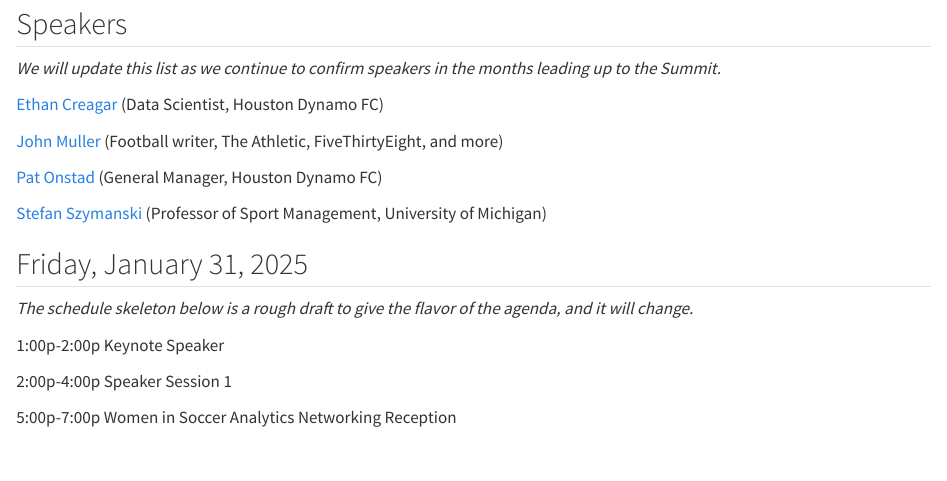
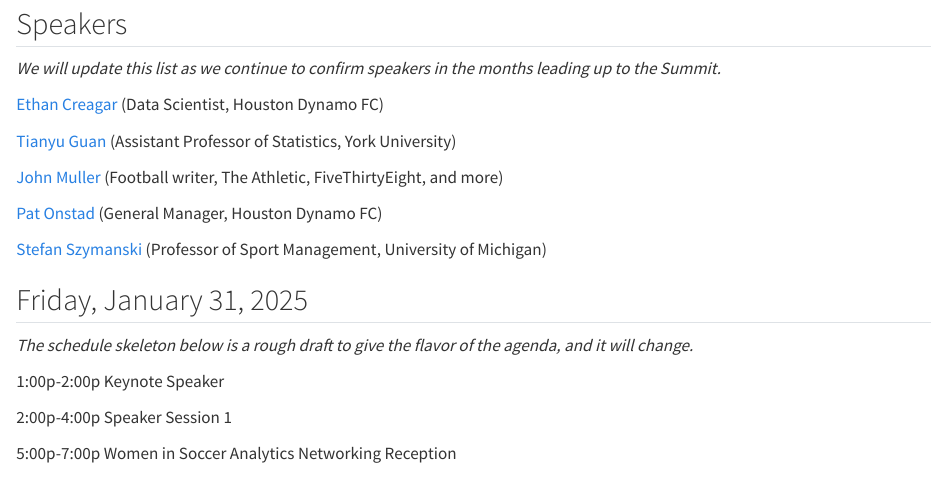
Before and after one commit to saberpowers/americansoccerinsights, a Quarto document (schedule.qmd): the page in a window 1100 px wide, from 80 px down. Rendered offline with R 4.5, knitr and Pandoc in place of Quarto, with nearby package versions.

Commit message:
add Tianyu Guan to speaker list

```diff
--- a/schedule.qmd
+++ b/schedule.qmd
@@ -7,6 +7,8 @@
 *We will update this list as we continue to confirm speakers in the months leading up to the Summit.*
 
 [Ethan Creagar](https://www.linkedin.com/in/ethan-creagar-291258173/){target=_blank} (Data Scientist, Houston Dynamo FC)
+
+[Tianyu Guan](https://tianyuguan.github.io/){target=_blank} (Assistant Professor of Statistics, York University)
 
 [John Muller](https://johnspacemuller.com/){target=_blank} (Football writer, The Athletic, FiveThirtyEight, and more)
 
```
Also changed, not shown: 2 other files.
